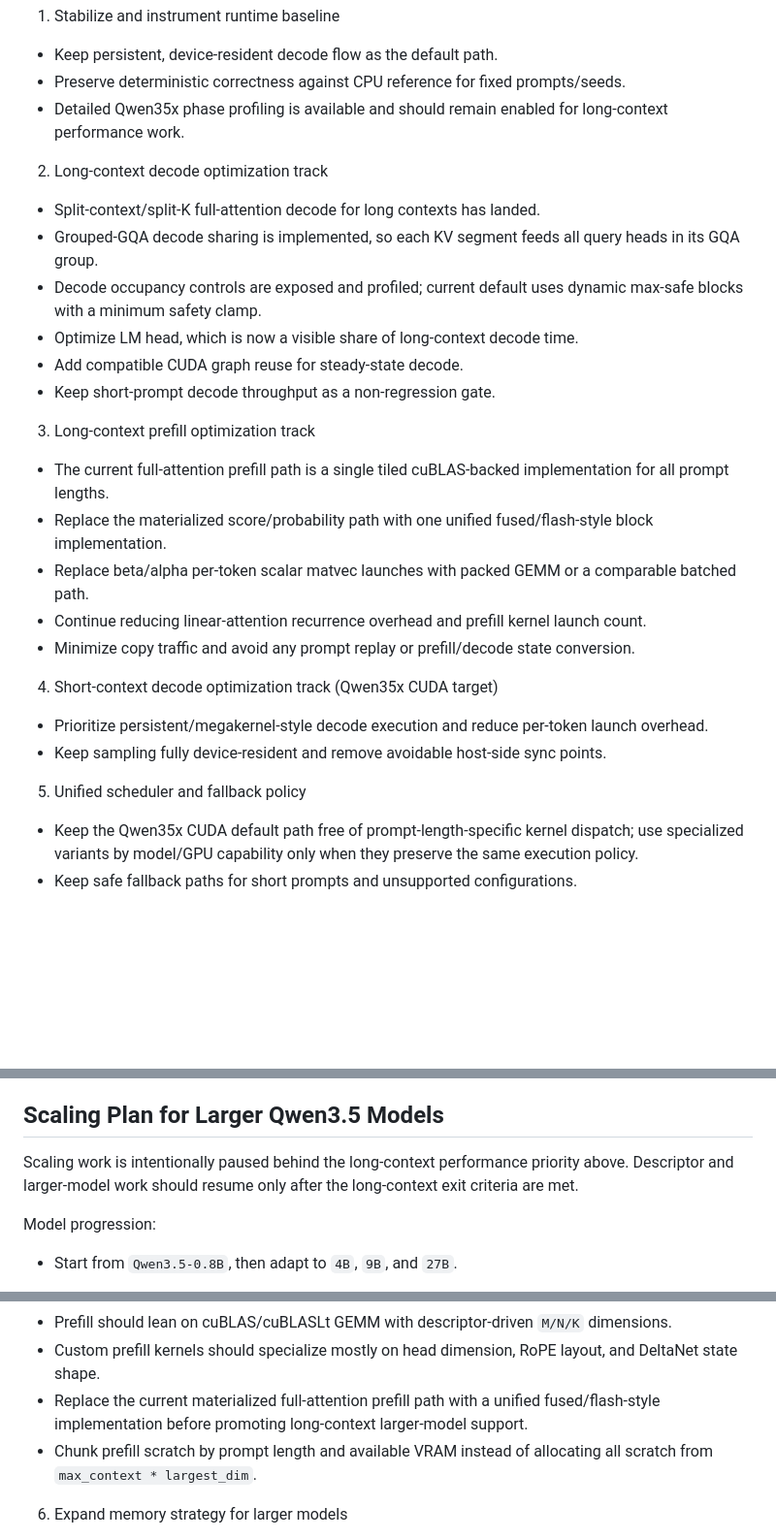
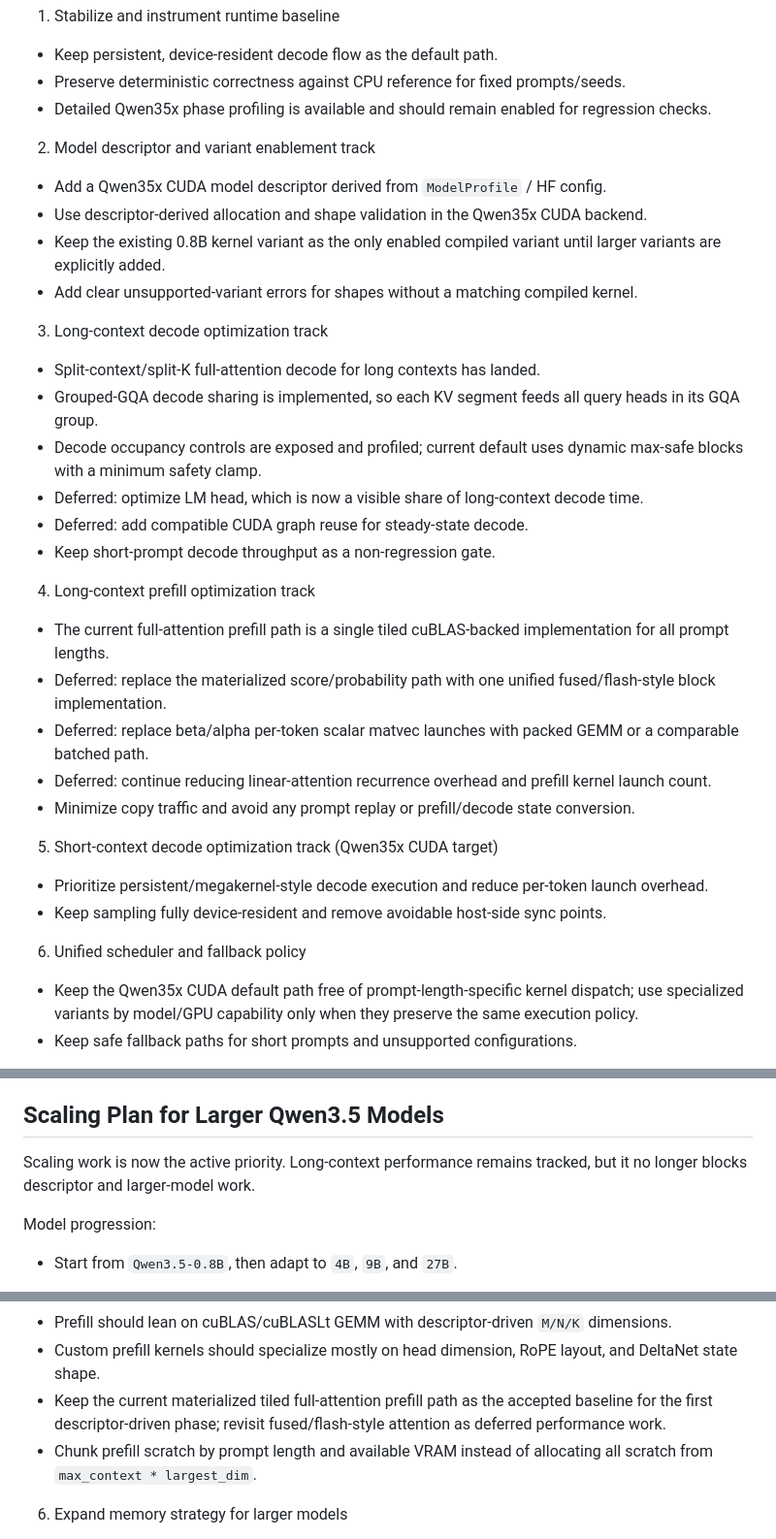
Before and after one commit to Danmoreng/qwen35x, a Markdown page: docs/development_plan.md, 3 parts joined by grey strips. Shown at 97% size. GitHub-like rendering; blank space fills up the shorter version.

```diff
--- a/docs/development_plan.md
+++ b/docs/development_plan.md
@@ -201,28 +204,34 @@ Execution phases:
 1. Stabilize and instrument runtime baseline
 - Keep persistent, device-resident decode flow as the default path.
 - Preserve deterministic correctness against CPU reference for fixed prompts/seeds.
-- Detailed Qwen35x phase profiling is available and should remain enabled for long-context performance work.
+- Detailed Qwen35x phase profiling is available and should remain enabled for regression checks.
 
-2. Long-context decode optimization track
+2. Model descriptor and variant enablement track
+- Add a Qwen35x CUDA model descriptor derived from `ModelProfile` / HF config.
+- Use descriptor-derived allocation and shape validation in the Qwen35x CUDA backend.
+- Keep the existing 0.8B kernel variant as the only enabled compiled variant until larger variants are explicitly added.
+- Add clear unsupported-variant errors for shapes without a matching compiled kernel.
+
+3. Long-context decode optimization track
 - Split-context/split-K full-attention decode for long contexts has landed.
 - Grouped-GQA decode sharing is implemented, so each KV segment feeds all query heads in its GQA group.
 - Decode occupancy controls are exposed and profiled; current default uses dynamic max-safe blocks with a minimum safety clamp.
-- Optimize LM head, which is now a visible share of long-context decode time.
-- Add compatible CUDA graph reuse for steady-state decode.
+- Deferred: optimize LM head, which is now a visible share of long-context decode time.
+- Deferred: add compatible CUDA graph reuse for steady-state decode.
 - Keep short-prompt decode throughput as a non-regression gate.
 
-3. Long-context prefill optimization track
+4. Long-context prefill optimization track
 - The current full-attention prefill path is a single tiled cuBLAS-backed implementation for all prompt lengths.
-- Replace the materialized score/probability path with one unified fused/flash-style block implementation.
-- Replace beta/alpha per-token scalar matvec launches with packed GEMM or a comparable batched path.
-- Continue reducing linear-attention recurrence overhead and prefill kernel launch count.
+- Deferred: replace the materialized score/probability path with one unified fused/flash-style block implementation.
+- Deferred: replace beta/alpha per-token scalar matvec launches with packed GEMM or a comparable batched path.
+- Deferred: continue reducing linear-attention recurrence overhead and prefill kernel launch count.
 - Minimize copy traffic and avoid any prompt replay or prefill/decode state conversion.
 
-4. Short-context decode optimization track (Qwen35x CUDA target)
+5. Short-context decode optimization track (Qwen35x CUDA target)
 - Prioritize persistent/megakernel-style decode execution and reduce per-token launch overhead.
 - Keep sampling fully device-resident and remove avoidable host-side sync points.
 
-5. Unified scheduler and fallback policy
+6. Unified scheduler and fallback policy
 - Keep the Qwen35x CUDA default path free of prompt-length-specific kernel dispatch; use specialized variants by model/GPU capability only when they preserve the same execution policy.
 - Keep safe fallback paths for short prompts and unsupported configurations.
 
@@ -233,7 +242,7 @@ Benchmark gates:
 
 ## Scaling Plan for Larger Qwen3.5 Models
 
-Scaling work is intentionally paused behind the long-context performance priority above. Descriptor and larger-model work should resume only after the long-context exit criteria are met.
+Scaling work is now the active priority. Long-context performance remains tracked, but it no longer blocks descriptor and larger-model work.
 
 Model progression:
 - Start from `Qwen3.5-0.8B`, then adapt to `4B`, `9B`, and `27B`.
@@ -271,7 +280,7 @@ Adaptation approach:
 5. Make prefill descriptor-driven first
 - Prefill should lean on cuBLAS/cuBLASLt GEMM with descriptor-driven `M/N/K` dimensions.
 - Custom prefill kernels should specialize mostly on head dimension, RoPE layout, and DeltaNet state shape.
-- Replace the current materialized full-attention prefill path with a unified fused/flash-style implementation before promoting long-context larger-model support.
+- Keep the current materialized tiled full-attention prefill path as the accepted baseline for the first descriptor-driven phase; revisit fused/flash-style attention as deferred performance work.
 - Chunk prefill scratch by prompt length and available VRAM instead of allocating all scratch from `max_context * largest_dim`.
 
 6. Expand memory strategy for larger models
```
Also changed, not shown: other parts of docs/development_plan.md (+34 -31 lines), docs/gpu_full_inference_checklist.md (+2 -2 lines).
